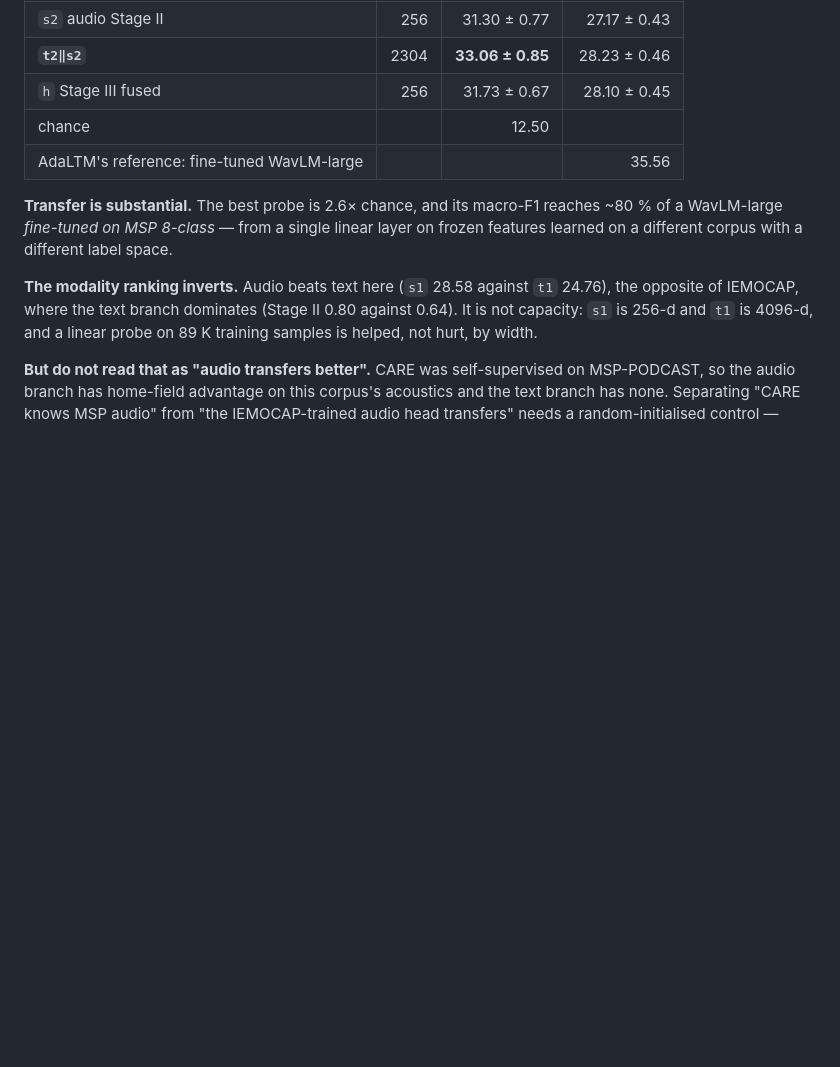
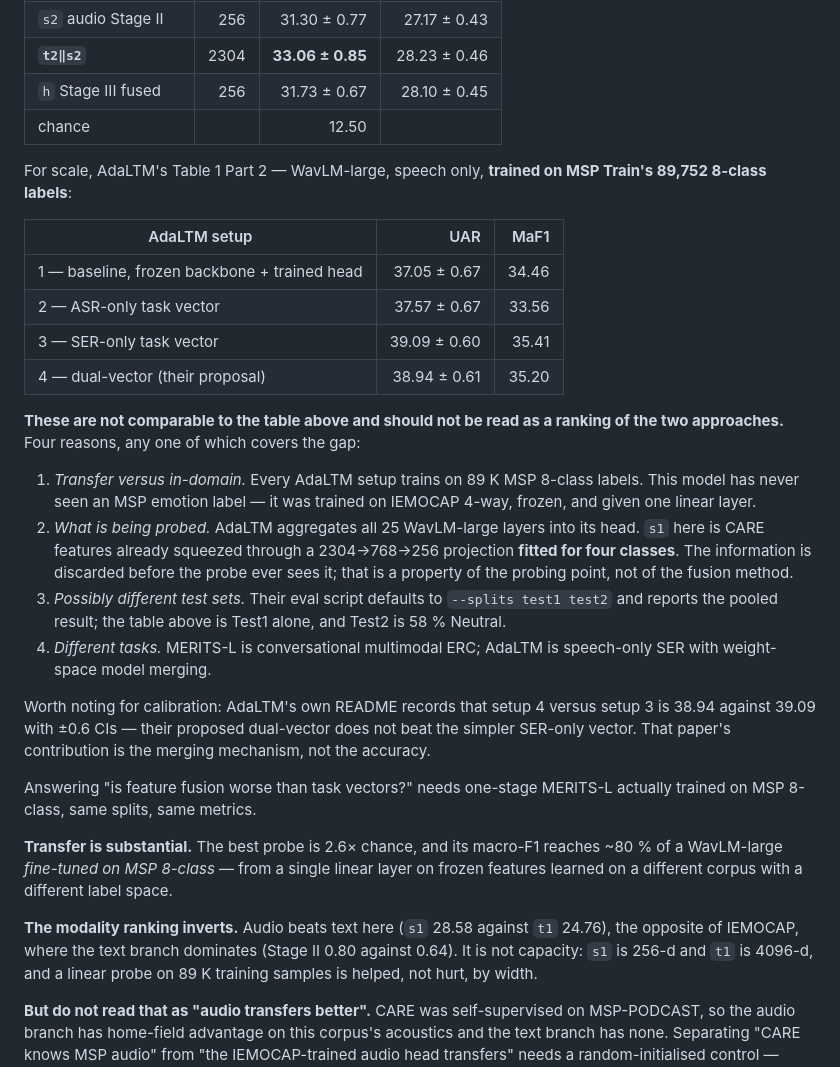
Before and after one commit to ouoouoouoouo/one-stage-merits-l-llama, a Markdown page: README.md, the part around the change. GitHub-like rendering; blank space fills up the shorter version.

Commit message:
Replace the AdaLTM reference with its actual Table 1 numbers
The 35.56 previously quoted is vox-profile's off-the-shelf
wavlm-large-categorical-emotion, which AdaLTM uses as a diagnostic, not one of
its own results. AdaLTM's Table 1 Part 2 reports 37.05-39.09 UAR and
33.56-35.41 macro-F1 across its four setups.

Those numbers are recorded next to ours with an explicit warning that the two
tables are not comparable. Every AdaLTM setup trains on MSP Train's 89,752
8-class labels while this model has never seen an MSP emotion label; AdaLTM
aggregates 25 WavLM-large layers into its head while s1 here is already squeezed
through a 2304-768-256 projection fitted for four classes; their eval defaults
to pooled test1+test2 against our Test1; and one is conversational multimodal
ERC while the other is speech-only SER with weight-space merging.

Also recorded: AdaLTM's own README notes setup 4 at 38.94 against setup 3 at
39.09 with +/-0.6 CIs, so its proposed dual-vector does not beat the simpler
SER-only vector either.

Co-Authored-By: Claude Opus 5 <noreply@anthropic.com>

```diff
--- a/README.md
+++ b/README.md
@@ -281,7 +281,41 @@ Two mismatches, both handled explicitly:
 | **`t2‖s2`** | 2304 | **33.06 ± 0.85** | 28.23 ± 0.46 |
 | `h` Stage III fused | 256 | 31.73 ± 0.67 | 28.10 ± 0.45 |
 | chance | | 12.50 | |
-| AdaLTM's reference: fine-tuned WavLM-large | | | 35.56 |
+
+For scale, AdaLTM's Table 1 Part 2 — WavLM-large, speech only, **trained on MSP
+Train's 89,752 8-class labels**:
+
+| AdaLTM setup | UAR | MaF1 |
+|---|---:|---:|
+| 1 — baseline, frozen backbone + trained head | 37.05 ± 0.67 | 34.46 |
+| 2 — ASR-only task vector | 37.57 ± 0.67 | 33.56 |
+| 3 — SER-only task vector | 39.09 ± 0.60 | 35.41 |
+| 4 — dual-vector (their proposal) | 38.94 ± 0.61 | 35.20 |
+
+**These are not comparable to the table above and should not be read as a
+ranking of the two approaches.** Four reasons, any one of which covers the gap:
+
+1. *Transfer versus in-domain.* Every AdaLTM setup trains on 89 K MSP 8-class
+   labels. This model has never seen an MSP emotion label — it was trained on
+   IEMOCAP 4-way, frozen, and given one linear layer.
+2. *What is being probed.* AdaLTM aggregates all 25 WavLM-large layers into its
+   head. `s1` here is CARE features already squeezed through a 2304→768→256
+   projection **fitted for four classes**. The information is discarded before
+   the probe ever sees it; that is a property of the probing point, not of the
+   fusion method.
+3. *Possibly different test sets.* Their eval script defaults to
+   `--splits test1 test2` and reports the pooled result; the table above is
+   Test1 alone, and Test2 is 58 % Neutral.
+4. *Different tasks.* MERITS-L is conversational multimodal ERC; AdaLTM is
+   speech-only SER with weight-space model merging.
+
+Worth noting for calibration: AdaLTM's own README records that setup 4 versus
+setup 3 is 38.94 against 39.09 with ±0.6 CIs — their proposed dual-vector does
+not beat the simpler SER-only vector. That paper's contribution is the merging
+mechanism, not the accuracy.
+
+Answering "is feature fusion worse than task vectors?" needs one-stage MERITS-L
+actually trained on MSP 8-class, same splits, same metrics.
 
 **Transfer is substantial.** The best probe is 2.6× chance, and its macro-F1
 reaches ~80 % of a WavLM-large *fine-tuned on MSP 8-class* — from a single
```
